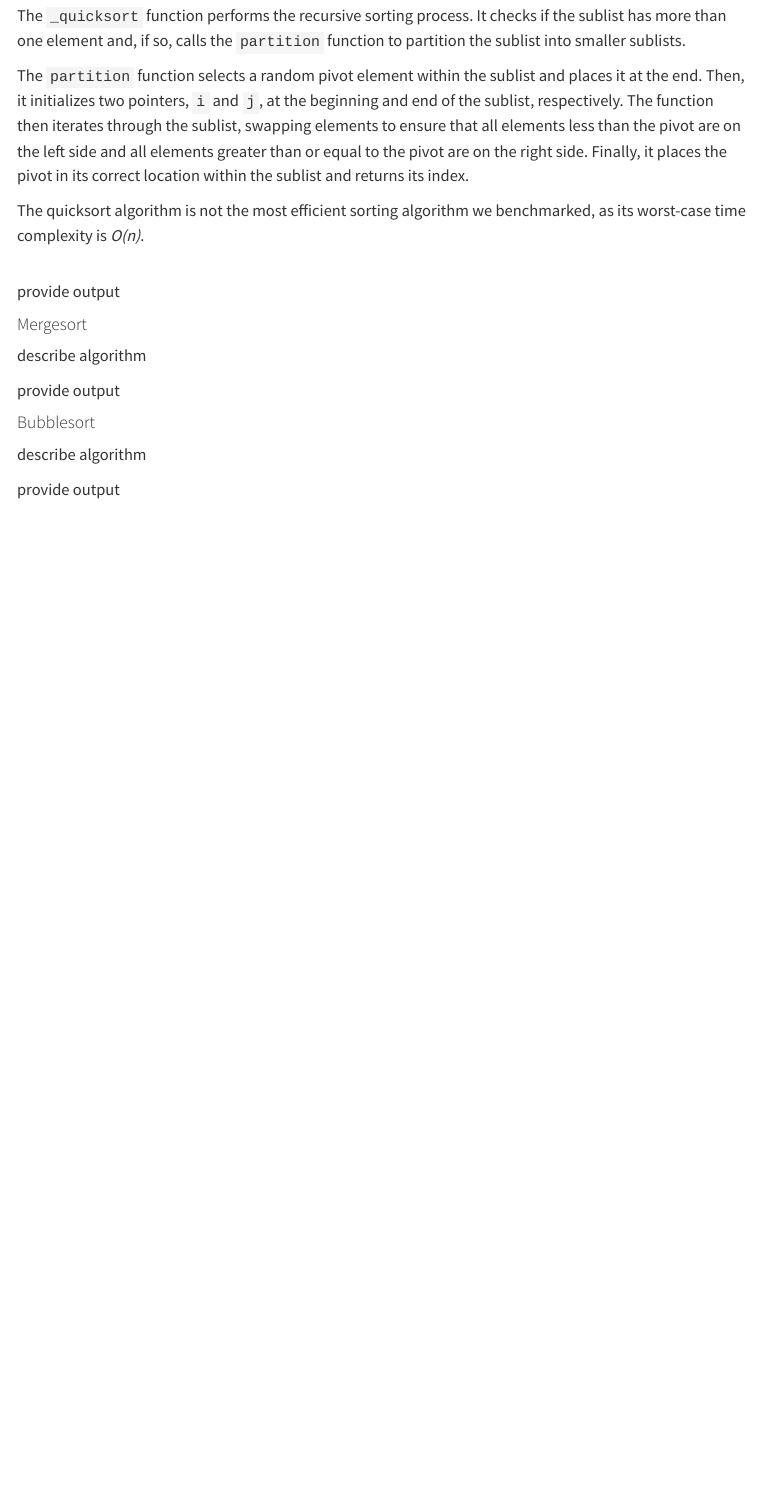
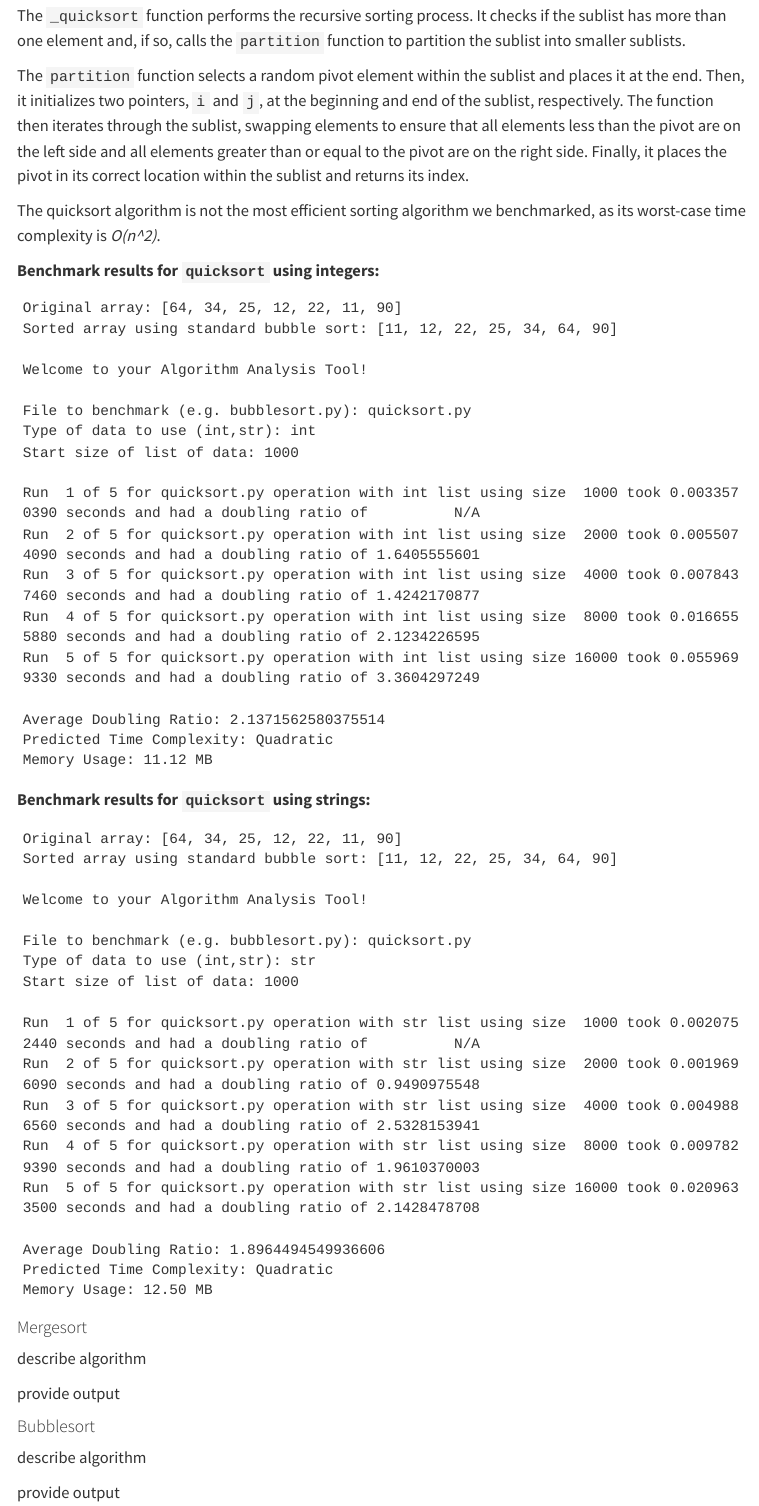
Before and after one commit to rodriguez03/sorty-sort, a Quarto document (WeekTwelve/index.qmd): the page in a window 1100 px wide, from 970 px down. Rendered offline with R 4.5, knitr and Pandoc in place of Quarto, with nearby package versions; menus at the side of the page are left out.

Commit message:
Correct time complexity and add output in index.qmd

````diff
--- a/WeekTwelve/index.qmd
+++ b/WeekTwelve/index.qmd
@@ -45,12 +45,53 @@ The `_quicksort` function performs the recursive sorting process. It checks if t
 
 The `partition` function selects a random pivot element within the sublist and places it at the end. Then, it initializes two pointers, `i` and `j`, at the beginning and end of the sublist, respectively. The function then iterates through the sublist, swapping elements to ensure that all elements less than the pivot are on the left side and all elements greater than or equal to the pivot are on the right side. Finally, it places the pivot in its correct location within the sublist and returns its index.
 
-The quicksort algorithm is not the most efficient sorting algorithm we benchmarked, as its worst-case time complexity is *O(n)*.
+The quicksort algorithm is not the most efficient sorting algorithm we benchmarked, as its worst-case time complexity is *O(n^2)*.
+
+**Benchmark results for `quicksort` using integers:**
 
 ```
+Original array: [64, 34, 25, 12, 22, 11, 90]
+Sorted array using standard bubble sort: [11, 12, 22, 25, 34, 64, 90]
+
+Welcome to your Algorithm Analysis Tool!
+
+File to benchmark (e.g. bubblesort.py): quicksort.py
+Type of data to use (int,str): int
+Start size of list of data: 1000
+
+Run  1 of 5 for quicksort.py operation with int list using size  1000 took 0.0033570390 seconds and had a doubling ratio of          N/A
+Run  2 of 5 for quicksort.py operation with int list using size  2000 took 0.0055074090 seconds and had a doubling ratio of 1.6405555601
+Run  3 of 5 for quicksort.py operation with int list using size  4000 took 0.0078437460 seconds and had a doubling ratio of 1.4242170877
+Run  4 of 5 for quicksort.py operation with int list using size  8000 took 0.0166555880 seconds and had a doubling ratio of 2.1234226595
+Run  5 of 5 for quicksort.py operation with int list using size 16000 took 0.0559699330 seconds and had a doubling ratio of 3.3604297249
+
+Average Doubling Ratio: 2.1371562580375514
+Predicted Time Complexity: Quadratic
+Memory Usage: 11.12 MB
 ```
 
-provide output
+**Benchmark results for `quicksort` using strings:**
+
+```
+Original array: [64, 34, 25, 12, 22, 11, 90]
+Sorted array using standard bubble sort: [11, 12, 22, 25, 34, 64, 90]
+
+Welcome to your Algorithm Analysis Tool!
+
+File to benchmark (e.g. bubblesort.py): quicksort.py
+Type of data to use (int,str): str
+Start size of list of data: 1000
+
+Run  1 of 5 for quicksort.py operation with str list using size  1000 took 0.0020752440 seconds and had a doubling ratio of          N/A
+Run  2 of 5 for quicksort.py operation with str list using size  2000 took 0.0019696090 seconds and had a doubling ratio of 0.9490975548
+Run  3 of 5 for quicksort.py operation with str list using size  4000 took 0.0049886560 seconds and had a doubling ratio of 2.5328153941
+Run  4 of 5 for quicksort.py operation with str list using size  8000 took 0.0097829390 seconds and had a doubling ratio of 1.9610370003
+Run  5 of 5 for quicksort.py operation with str list using size 16000 took 0.0209633500 seconds and had a doubling ratio of 2.1428478708
+
+Average Doubling Ratio: 1.8964494549936606
+Predicted Time Complexity: Quadratic
+Memory Usage: 12.50 MB
+```
 
 #### Mergesort
 
````
